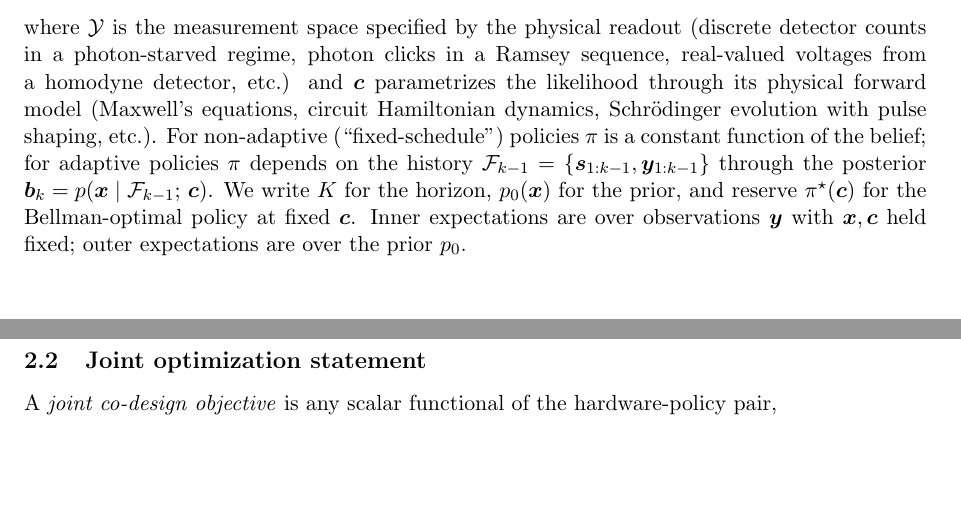
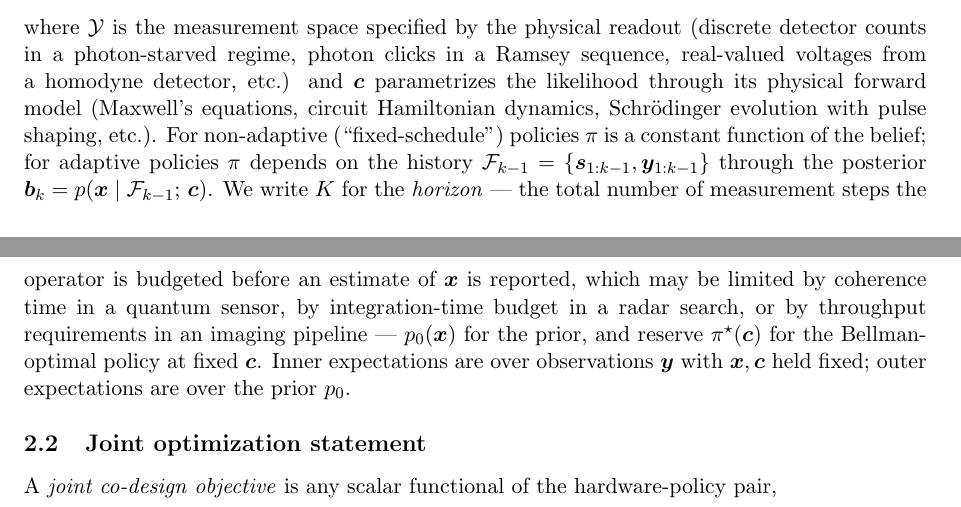
Before and after one commit to inversedesignai/BFIMGaussian, a LaTeX paper (doc/paper/paper.tex): two parts of pages 4 and 5 of 26, joined at a grey line, cut so that both start at the same text, the shorter picture padded with empty space. Compiled offline with pdfLaTeX.

Commit message:
paper.tex: define IG on first use and gloss 'horizon' for non-control-theory readers
Two inline clarifications in the introduction:

1. First mention of IG on line 60 (Contributions list) now reads
   \"the prior-averaged ignorance gap E[IG](c) --- the classical
   Expected Value of Perfect Information, an upper bound on the
   adaptive gain over the best fixed schedule ---\" so the reader
   sees the definition before the acronym starts appearing in later
   sections.

2. First mention of 'horizon' on line 86 (Sensor model) now reads
   \"K for the horizon --- the total number of measurement steps the
   operator is budgeted before an estimate of x is reported, which
   may be limited by coherence time in a quantum sensor, by
   integration-time budget in a radar search, or by throughput
   requirements in an imaging pipeline ---\" to ground the control-
   theory term in the physical constraints of each case study.

Both are single-clause parentheticals; no structural change.

Co-Authored-By: Claude Opus 4.7 (1M context) <noreply@anthropic.com>

```diff
--- a/doc/paper/paper.tex
+++ b/doc/paper/paper.tex
@@ -83,7 +83,7 @@ A \emph{sensor} in this paper is a tuple $(\bc, \pi)$ where $\bc \in \mathcal{C}
   \by_k \;\sim\; p(\by_k \mid \bx, \bs_k;\, \bc),
   \label{eq:likelihood}
 \end{equation}
-where $\mathcal{Y}$ is the measurement space specified by the physical readout (discrete detector counts in a photon-starved regime, photon clicks in a Ramsey sequence, real-valued voltages from a homodyne detector, etc.) and $\bc$ parametrizes the likelihood through its physical forward model (Maxwell's equations, circuit Hamiltonian dynamics, Schr\"odinger evolution with pulse shaping, etc.).  For non-adaptive (``fixed-schedule'') policies $\pi$ is a constant function of the belief; for adaptive policies $\pi$ depends on the history $\mathcal{F}_{k-1} = \{\bs_{1:k-1}, \by_{1:k-1}\}$ through the posterior $\bb_k = p(\bx \mid \mathcal{F}_{k-1};\, \bc)$.  We write $K$ for the horizon, $p_0(\bx)$ for the prior, and reserve $\pi^\star(\bc)$ for the Bellman-optimal policy at fixed $\bc$.  Inner expectations are over observations $\by$ with $\bx, \bc$ held fixed; outer expectations are over the prior $p_0$.
+where $\mathcal{Y}$ is the measurement space specified by the physical readout (discrete detector counts in a photon-starved regime, photon clicks in a Ramsey sequence, real-valued voltages from a homodyne detector, etc.) and $\bc$ parametrizes the likelihood through its physical forward model (Maxwell's equations, circuit Hamiltonian dynamics, Schr\"odinger evolution with pulse shaping, etc.).  For non-adaptive (``fixed-schedule'') policies $\pi$ is a constant function of the belief; for adaptive policies $\pi$ depends on the history $\mathcal{F}_{k-1} = \{\bs_{1:k-1}, \by_{1:k-1}\}$ through the posterior $\bb_k = p(\bx \mid \mathcal{F}_{k-1};\, \bc)$.  We write $K$ for the \emph{horizon} --- the total number of measurement steps the operator is budgeted before an estimate of $\bx$ is reported, which may be limited by coherence time in a quantum sensor, by integration-time budget in a radar search, or by throughput requirements in an imaging pipeline --- $p_0(\bx)$ for the prior, and reserve $\pi^\star(\bc)$ for the Bellman-optimal policy at fixed $\bc$.  Inner expectations are over observations $\by$ with $\bx, \bc$ held fixed; outer expectations are over the prior $p_0$.
 
 \subsection{Joint optimization statement}
 
```
Also changed, not shown: doc/paper/paper.pdf, doc/paper/paper.tex (2 more changed lines).
